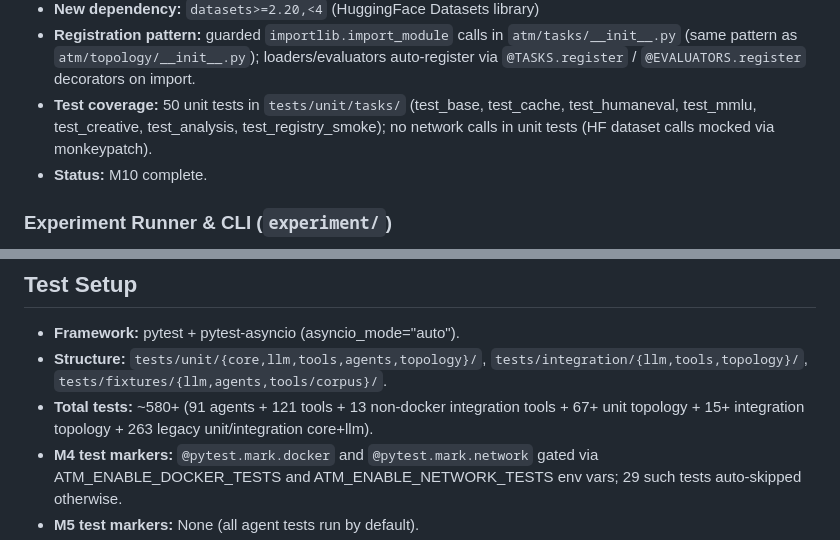
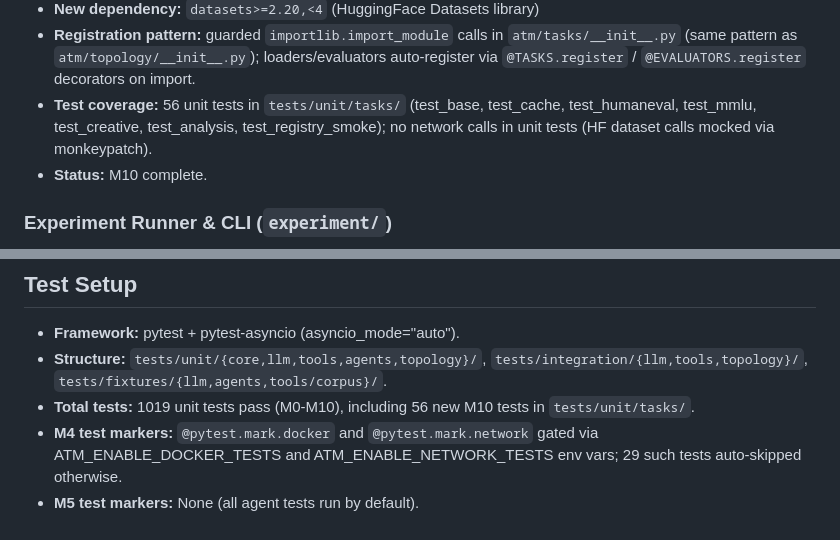
Before and after one commit to cactus-tim/adaptive-topologies-mas, a Markdown page: dev/codebase-map.md, 2 parts joined by grey strips. Rendered like a GitHub page.

Commit message:
chore(m10): update codebase-map (test counts + date)

```diff
--- a/dev/codebase-map.md
+++ b/dev/codebase-map.md
@@ -193,7 +193,7 @@ Benchmark task infrastructure: registry of loaders and evaluators, four loader m
   - `src/atm/tasks/analysis.py` — `AnalysisLoader`, `AnalysisHybridEvaluator`
 - **New dependency:** `datasets>=2.20,<4` (HuggingFace Datasets library)
 - **Registration pattern:** guarded `importlib.import_module` calls in `atm/tasks/__init__.py` (same pattern as `atm/topology/__init__.py`); loaders/evaluators auto-register via `@TASKS.register` / `@EVALUATORS.register` decorators on import.
-- **Test coverage:** 50 unit tests in `tests/unit/tasks/` (test_base, test_cache, test_humaneval, test_mmlu, test_creative, test_analysis, test_registry_smoke); no network calls in unit tests (HF dataset calls mocked via monkeypatch).
+- **Test coverage:** 56 unit tests in `tests/unit/tasks/` (test_base, test_cache, test_humaneval, test_mmlu, test_creative, test_analysis, test_registry_smoke); no network calls in unit tests (HF dataset calls mocked via monkeypatch).
 - **Status:** M10 complete.
 
 ### Experiment Runner & CLI (`experiment/`)
@@ -299,7 +299,7 @@ Benchmark task infrastructure: registry of loaders and evaluators, four loader m
 ## Test Setup
 - **Framework:** pytest + pytest-asyncio (asyncio_mode="auto").
 - **Structure:** `tests/unit/{core,llm,tools,agents,topology}/`, `tests/integration/{llm,tools,topology}/`, `tests/fixtures/{llm,agents,tools/corpus}/`.
-- **Total tests:** ~580+ (91 agents + 121 tools + 13 non-docker integration tools + 67+ unit topology + 15+ integration topology + 263 legacy unit/integration core+llm).
+- **Total tests:** 1019 unit tests pass (M0-M10), including 56 new M10 tests in `tests/unit/tasks/`.
 - **M4 test markers:** `@pytest.mark.docker` and `@pytest.mark.network` gated via ATM_ENABLE_DOCKER_TESTS and ATM_ENABLE_NETWORK_TESTS env vars; 29 such tests auto-skipped otherwise.
 - **M5 test markers:** None (all agent tests run by default).
 - **M7 test markers:** None (all topology tests run by default).
```
Also changed, not shown: other parts of dev/codebase-map.md (+1 -1 lines).
